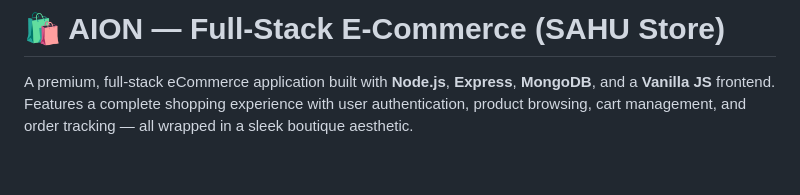
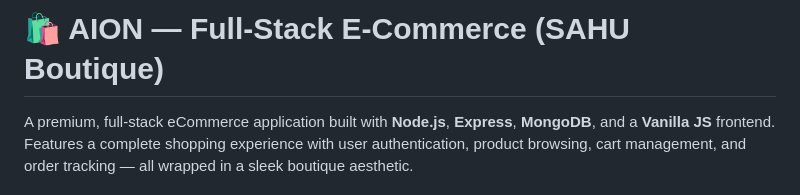
Before and after one commit to harshsahu72/full-e_commerce-, a Markdown page: README.md, the part around the change. Drawn GitHub-style; blank space fills up the shorter version.

Commit message:
Update project name from SAHU Store to SAHU Boutique

```diff
--- a/README.md
+++ b/README.md
@@ -1,4 +1,4 @@
-# 🛍️ AION — Full-Stack E-Commerce (SAHU Store)
+# 🛍️ AION — Full-Stack E-Commerce (SAHU Boutique)
 
 A premium, full-stack eCommerce application built with **Node.js**, **Express**, **MongoDB**, and a **Vanilla JS** frontend. Features a complete shopping experience with user authentication, product browsing, cart management, and order tracking — all wrapped in a sleek boutique aesthetic.
 
```
